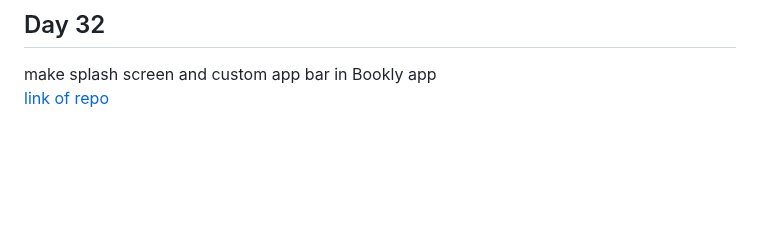
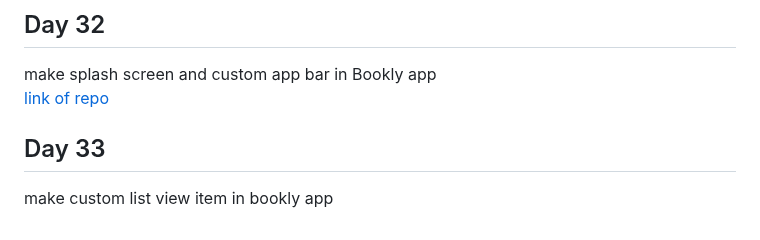
Before and after one commit to Ahmed336-cell/100-day-challenge, a Markdown page: README.md, the part around the change. GitHub-like rendering; blank space fills up the shorter version.

```diff
--- a/README.md
+++ b/README.md
@@ -133,3 +133,6 @@ finishing study Cubit and Bloc state management Flutter and start in Bookly app
 ## Day 32
 make splash screen and custom app bar in Bookly app <br>
 <a href="https://github.com/Ahmed336-cell/bookly_app" target="_blank">link of repo</a> <br>
+
+## Day 33
+make custom list view item in bookly app
```
